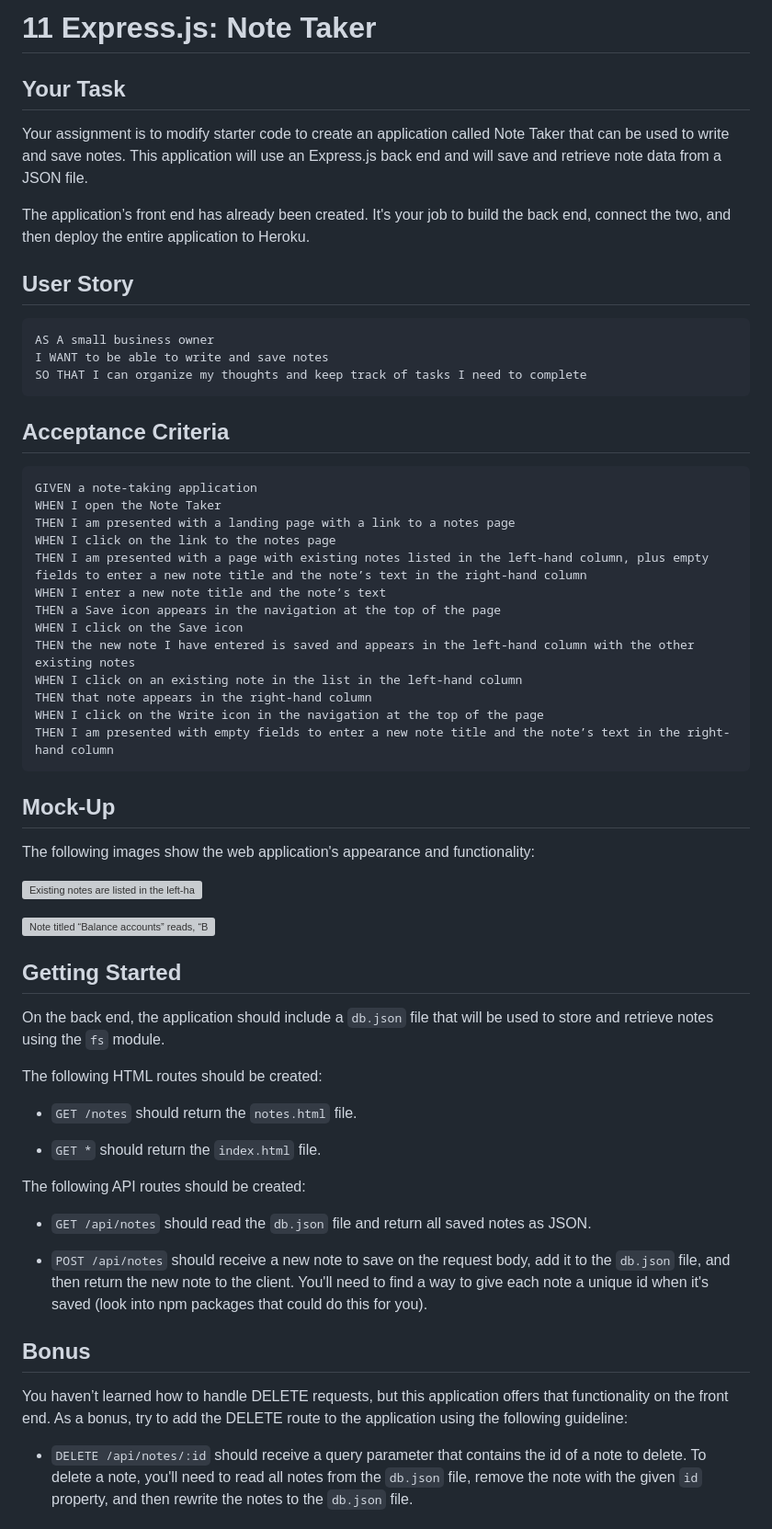
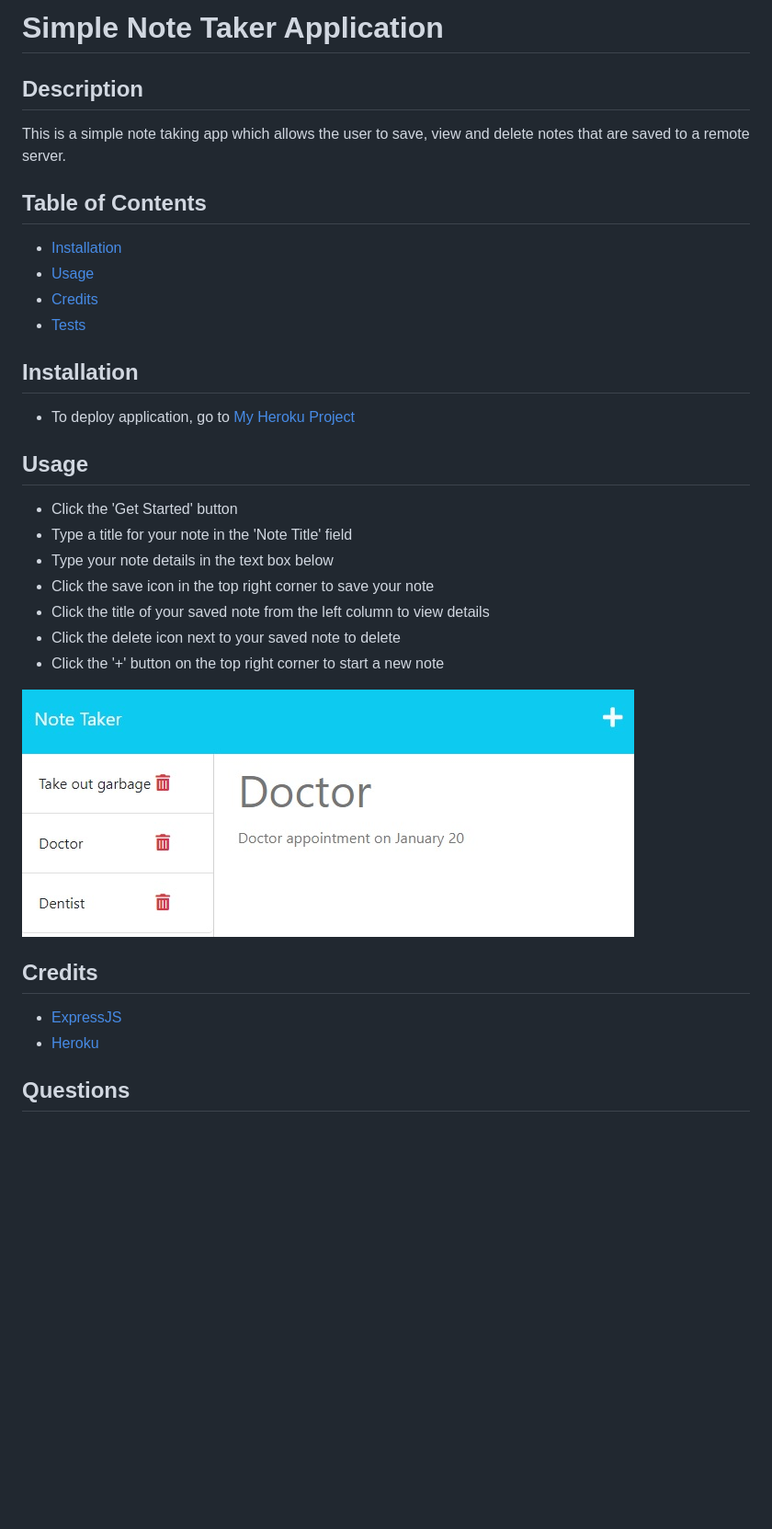
Before and after one commit to wiilki/simple-note-taker-application-wk, a Markdown page: README.md, the part around the change printed below. Shown: that part at 92% size. Drawn GitHub-style; pictures changed too: public/images/screenshot.jpg (added); blank space fills up the shorter version; grey boxes are pictures that could not be loaded.

Commit message:
Edit readme. Add screenshot

````diff
--- a/README.md
+++ b/README.md
@@ -1,70 +1,36 @@
-# 11 Express.js: Note Taker
+# Simple Note Taker Application
 
-## Your Task
+  ## Description
 
-Your assignment is to modify starter code to create an application called Note Taker that can be used to write and save notes. This application will use an Express.js back end and will save and retrieve note data from a JSON file.
+  This is a simple note taking app which allows the user to save, view and delete notes that are saved to a remote server.
 
-The application’s front end has already been created. It's your job to build the back end, connect the two, and then deploy the entire application to Heroku.
+  ## Table of Contents
 
+  - [Installation](#installation)
+  - [Usage](#usage)
+  - [Credits](#credits)
+  - [Tests](#tests)
 
-## User Story
+  ## Installation
 
-```
-AS A small business owner
-I WANT to be able to write and save notes
-SO THAT I can organize my thoughts and keep track of tasks I need to complete
-```
+  * To deploy application, go to [My Heroku Project](https://vast-brook-40513.herokuapp.com/)
 
+  ## Usage
 
-## Acceptance Criteria
+  * Click the 'Get Started' button
+  * Type a title for your note in the 'Note Title' field
+  * Type your note details in the text box below
+  * Click the save icon in the top right corner to save your note
+  * Click the title of your saved note from the left column to view details
+  * Click the delete icon next to your saved note to delete
+  * Click the '+' button on the top right corner to start a new note
 
-```
-GIVEN a note-taking application
-WHEN I open the Note Taker
-THEN I am presented with a landing page with a link to a notes page
-WHEN I click on the link to the notes page
-THEN I am presented with a page with existing notes listed in the left-hand column, plus empty fields to enter a new note title and the note’s text in the right-hand column
-WHEN I enter a new note title and the note’s text
-THEN a Save icon appears in the navigation at the top of the page
-WHEN I click on the Save icon
-THEN the new note I have entered is saved and appears in the left-hand column with the other existing notes
-WHEN I click on an existing note in the list in the left-hand column
-THEN that note appears in the right-hand column
-WHEN I click on the Write icon in the navigation at the top of the page
-THEN I am presented with empty fields to enter a new note title and the note’s text in the right-hand column
-```
+  ![Screenshot](public/images/screenshot.jpg)
 
+  ## Credits
 
-## Mock-Up
+ * [ExpressJS](https://expressjs.com/)
+ * [Heroku](https://heroku.com/)
 
-The following images show the web application's appearance and functionality:
+  ## Questions
 
-![Existing notes are listed in the left-hand column with empty fields on the right-hand side for the new note’s title and text.](./Assets/11-express-homework-demo-01.png)
-
-![Note titled “Balance accounts” reads, “Balance account books by end of day Monday,” with other notes listed on the left.](./Assets/11-express-homework-demo-02.png)
-
-
-## Getting Started
-
-On the back end, the application should include a `db.json` file that will be used to store and retrieve notes using the `fs` module.
-
-The following HTML routes should be created:
-
-* `GET /notes` should return the `notes.html` file.
-
-* `GET *` should return the `index.html` file.
-
-The following API routes should be created:
-
-* `GET /api/notes` should read the `db.json` file and return all saved notes as JSON.
-
-* `POST /api/notes` should receive a new note to save on the request body, add it to the `db.json` file, and then return the new note to the client. You'll need to find a way to give each note a unique id when it's saved (look into npm packages that could do this for you).
-
-
-## Bonus
-
-You haven’t learned how to handle DELETE requests, but this application offers that functionality on the front end. As a bonus, try to add the DELETE route to the application using the following guideline:
-
-* `DELETE /api/notes/:id` should receive a query parameter that contains the id of a note to delete. To delete a note, you'll need to read all notes from the `db.json` file, remove the note with the given `id` property, and then rewrite the notes to the `db.json` file.
-
-
````
Also changed, not shown: other parts of README.md (+1 -70 lines), 1 other file.
